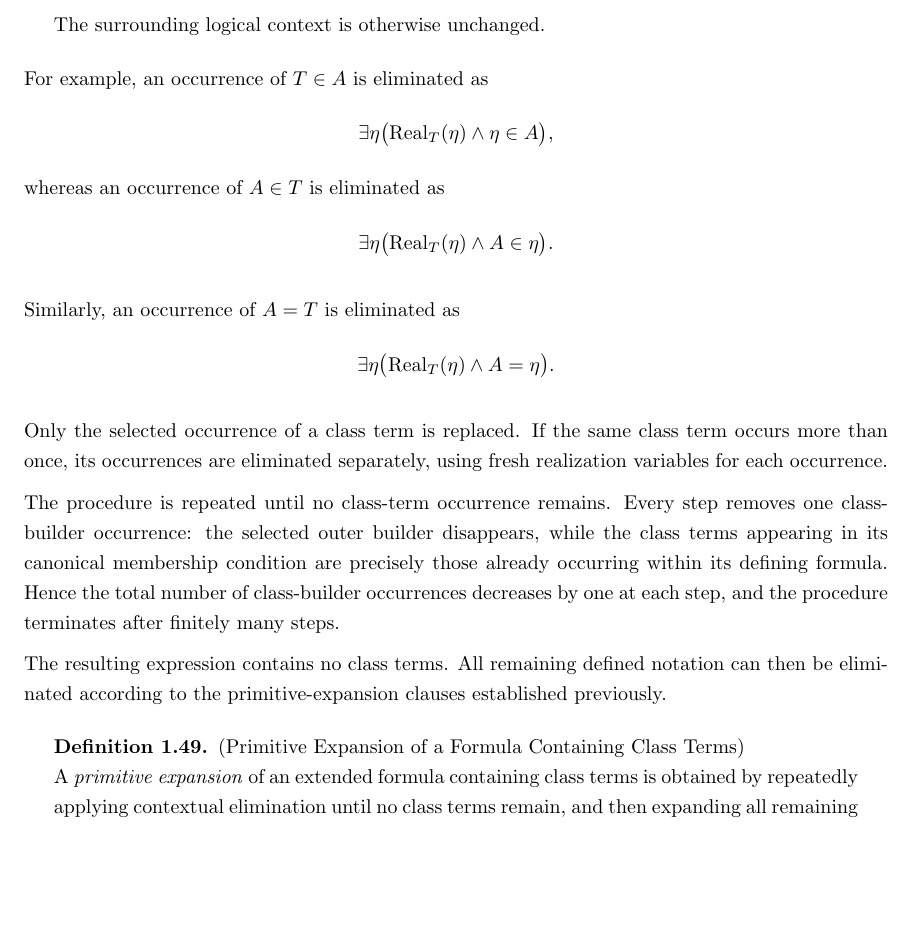
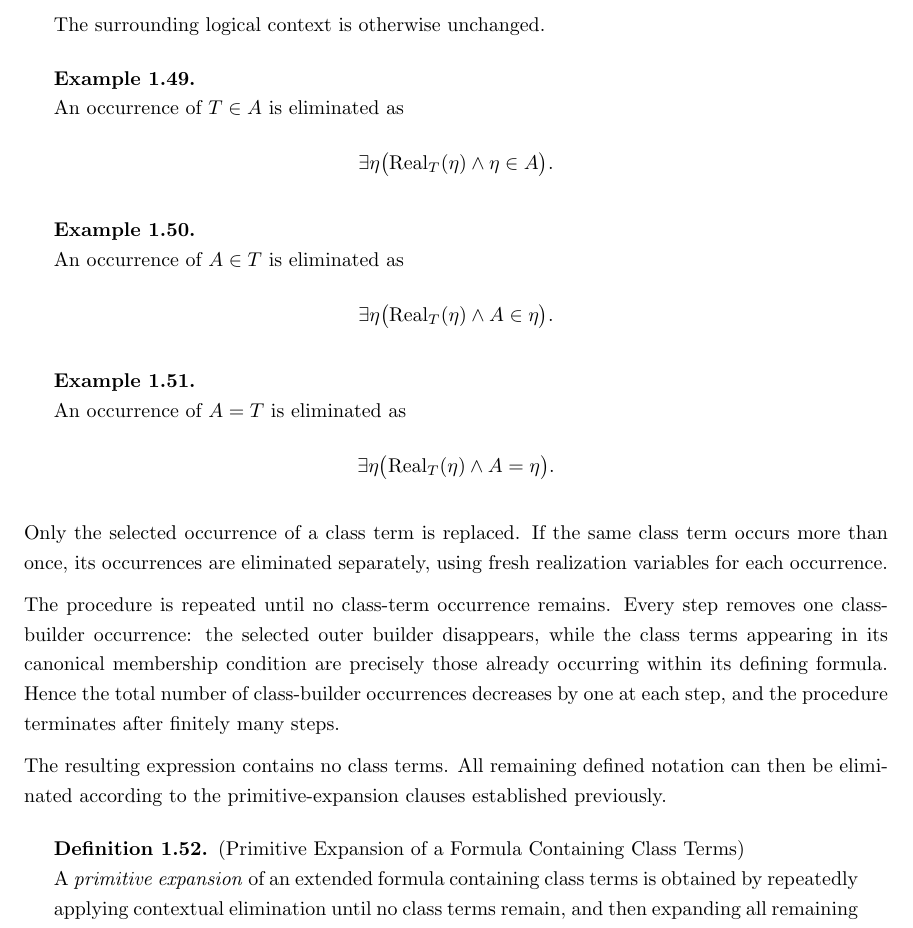
Before and after one commit to StephenMyller/STCH---Interactive, a LaTeX document (main.tex, which reads Chapters/00-Technical-Reference/class-builder.tex): part of page 51 of 52, cut so that both start at the same text, the shorter picture padded with empty space. Compiled offline with pdfLaTeX.

Commit message:
Updates from Overleaf

```diff
--- a/Chapters/00-Technical-Reference/class-builder.tex
+++ b/Chapters/00-Technical-Reference/class-builder.tex
@@ -375,15 +375,19 @@ A single step of \emph{contextual elimination} prescribes
 The surrounding logical context is otherwise unchanged.
 \end{definition}
 
-For example, an occurrence of \(T \in A\)
+\begin{example}
+An occurrence of \(T \in A\)
 is eliminated as
 \[
 \exists\eta
 \bigl(
 \Real_T(\eta)\land\eta\in A
-\bigr),
+\bigr).
 \]
-whereas an occurrence of \(A \in T\)
+\end{example}
+
+\begin{example}
+An occurrence of \(A \in T\)
 is eliminated as
 \[
 \exists\eta
@@ -391,8 +395,10 @@ is eliminated as
 \Real_T(\eta)\land A\in\eta
 \bigr).
 \]
+\end{example}
 
-Similarly, an occurrence of \(A=T\)
+\begin{example}
+An occurrence of \(A=T\)
 is eliminated as
 \[
 \exists\eta
@@ -400,6 +406,7 @@ is eliminated as
 \Real_T(\eta)\land A=\eta
 \bigr).
 \]
+\end{example}
 
 Only the selected occurrence of a class term is replaced.
 If the same class term occurs more than once, its occurrences
```
